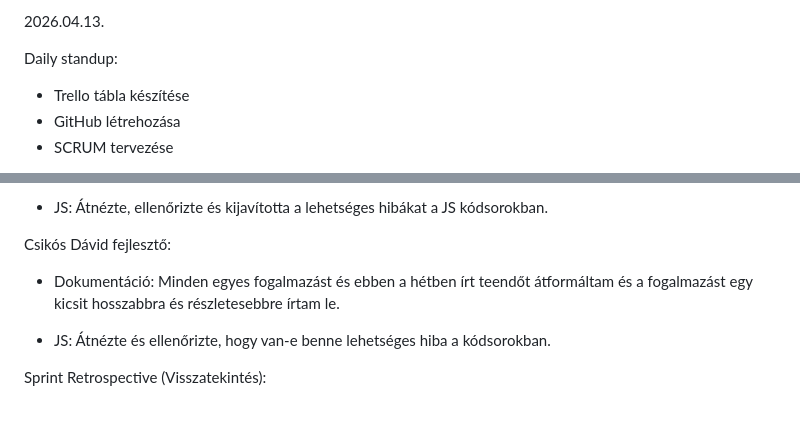
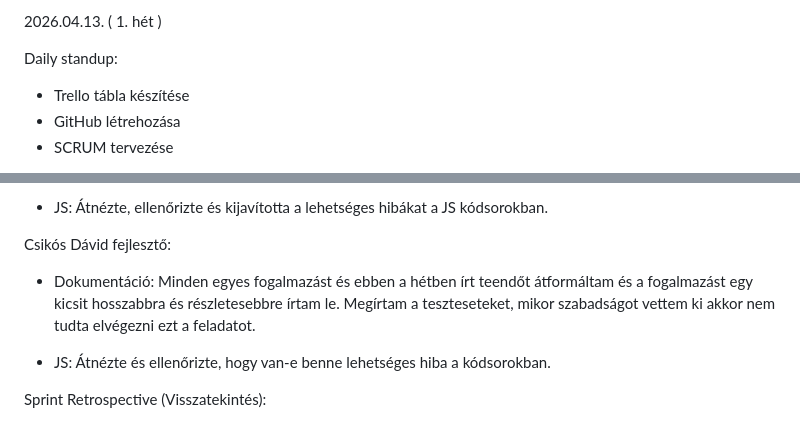
Before and after one commit to HanoMartin/MiniWeb-ruh-z, a Markdown page: projekt-naplo.md, 2 parts joined by grey strips. Drawn GitHub-style.

Commit message:
Projektnapló továbbfejlesztése, kisebb változások
Hozzáadtam pár dolgot ami hasznos ha tud az valaki aki most olvassa a projektnaplót.

```diff
--- a/projekt-naplo.md
+++ b/projekt-naplo.md
@@ -1,4 +1,4 @@
-2026.04.13.
+2026.04.13. ( 1. hét )
 
 Daily standup:
 - Trello tábla készítése
@@ -138,7 +138,7 @@ Szeleczki Máté fejlesztő:
 
 Csikós Dávid fejlesztő:
 - Dokumentáció:
-      Minden egyes fogalmazást és ebben a hétben írt teendőt átformáltam és a fogalmazást egy kicsit hosszabbra és részletesebbre írtam le.
+      Minden egyes fogalmazást és ebben a hétben írt teendőt átformáltam és a fogalmazást egy kicsit hosszabbra és részletesebbre írtam le. Megírtam a teszteseteket, mikor szabadságot vettem ki akkor nem tudta elvégezni ezt a feladatot.
 
 - JS:
       Átnézte és ellenőrizte, hogy van-e benne lehetséges hiba a kódsorokban.
```
